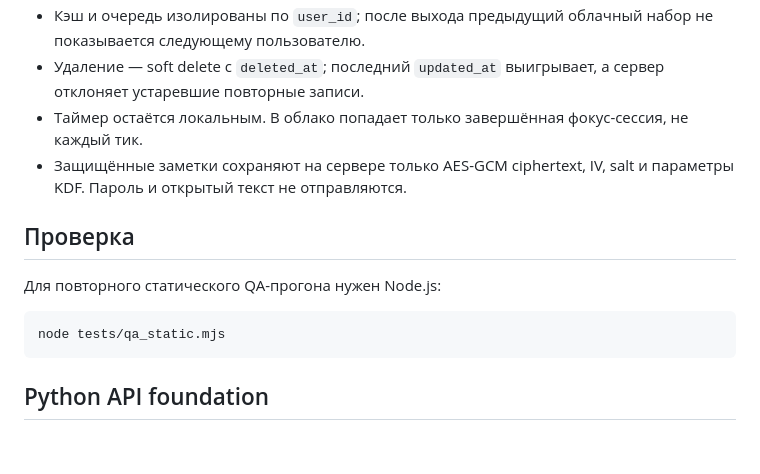
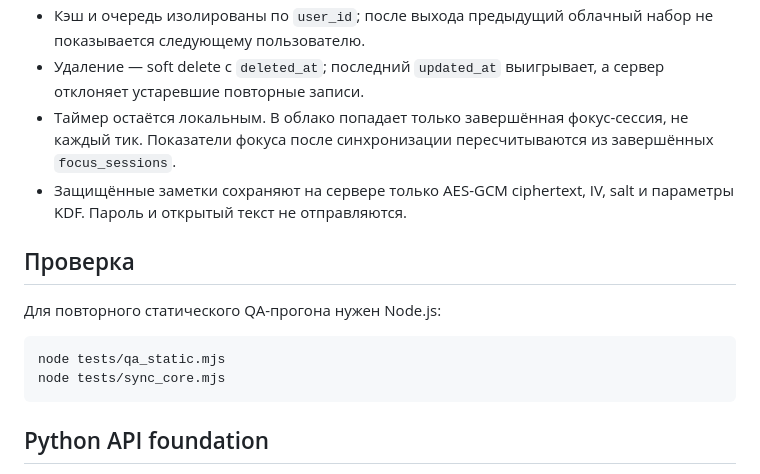
Before and after one commit to golovalisaia-hub/sever-planner, a Markdown page: README.md, the part around one of its changes. Rendered like a GitHub page; blank space fills up the shorter version.

````diff
--- a/README.md
+++ b/README.md
@@ -61,13 +68,15 @@ Cloud Sync — необязательное продолжение offline-first
 - Кэш и очередь изолированы по `user_id`; после выхода предыдущий облачный набор не показывается следующему пользователю.
 - Удаление — soft delete с `deleted_at`; последний `updated_at` выигрывает, а сервер отклоняет устаревшие повторные записи.
-- Таймер остаётся локальным. В облако попадает только завершённая фокус-сессия, не каждый тик.
+- Таймер остаётся локальным. В облако попадает только завершённая фокус-сессия, не каждый тик. Показатели фокуса после синхронизации пересчитываются из завершённых `focus_sessions`.
 - Защищённые заметки сохраняют на сервере только AES-GCM ciphertext, IV, salt и параметры KDF. Пароль и открытый текст не отправляются.
+
 ## Проверка
 
 Для повторного статического QA-прогона нужен Node.js:
 
 ```bash
 node tests/qa_static.mjs
+node tests/sync_core.mjs
 ```
 
 ## Python API foundation
````
Also changed, not shown: other parts of README.md (+17 -10 lines).
